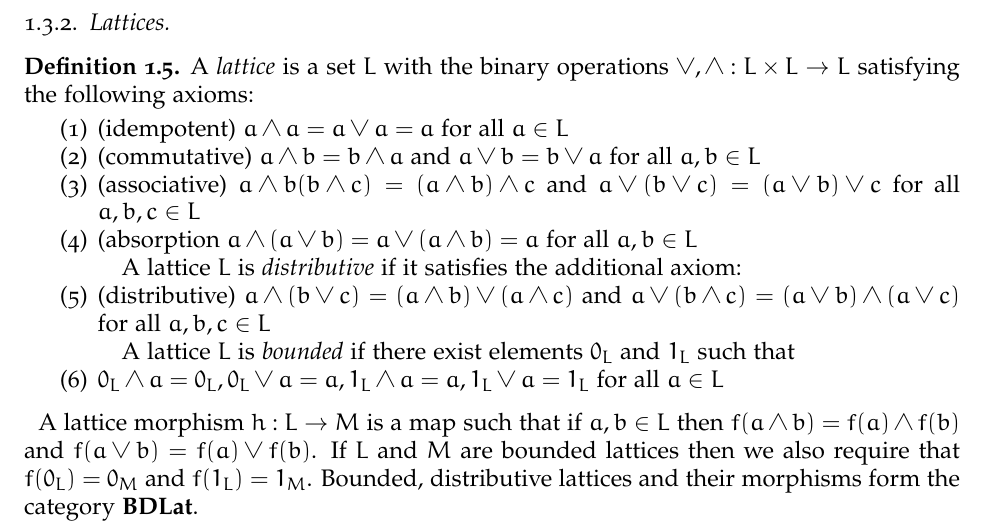
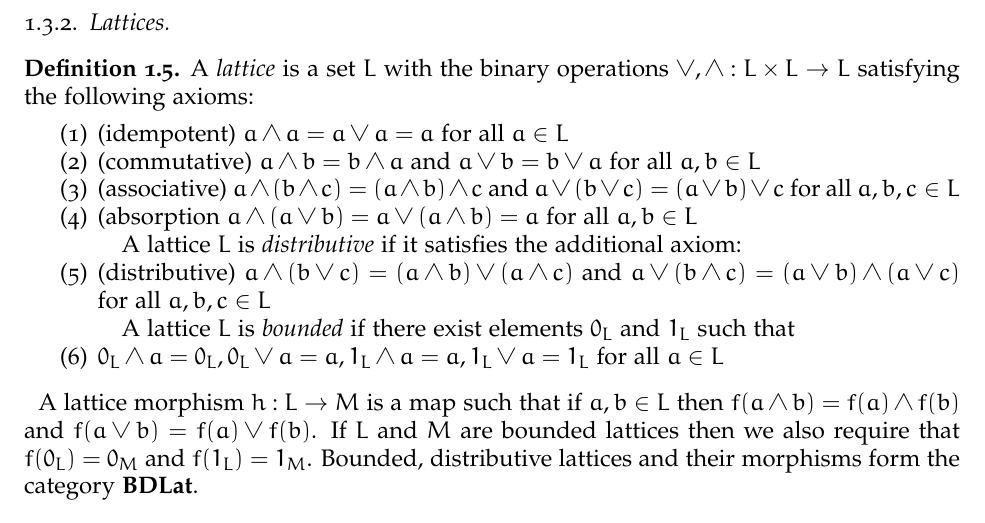
Before and after one commit to kelspendlove/2017-ComputeConnectionMatrix, a LaTeX paper (main.tex, which reads texfiles/preliminaries.tex): part of page 4 of 19, cut so that both start at the same text. Compiled offline with pdfLaTeX.

Commit message:
fixed typo

```diff
--- a/texfiles/preliminaries.tex
+++ b/texfiles/preliminaries.tex
@@ -119,7 +119,7 @@ A {\em lattice} is a set $L$ with the binary operations $\vee,\wedge:L\times L\t
 \begin{enumerate}
 \item (idempotent) $a\wedge a = a \vee a = a$ for all $a\in L$
 \item (commutative) $a\wedge b = b\wedge a$ and $a\vee b = b \vee a$ for all $a,b\in L$
-\item (associative) $a\wedge b(b\wedge c) = (a\wedge b)\wedge c$ and $a\vee(b\vee c) = (a\vee b)\vee c$ for all $a,b,c\in L$
+\item (associative) $a\wedge (b\wedge c) = (a\wedge b)\wedge c$ and $a\vee(b\vee c) = (a\vee b)\vee c$ for all $a,b,c\in L$
 \item (absorption $a\wedge (a\vee b) = a\vee (a\wedge b)=a$ for all $a,b\in L$
 
 A lattice $L$ is {\em distributive} if it satisfies the additional axiom:
```
